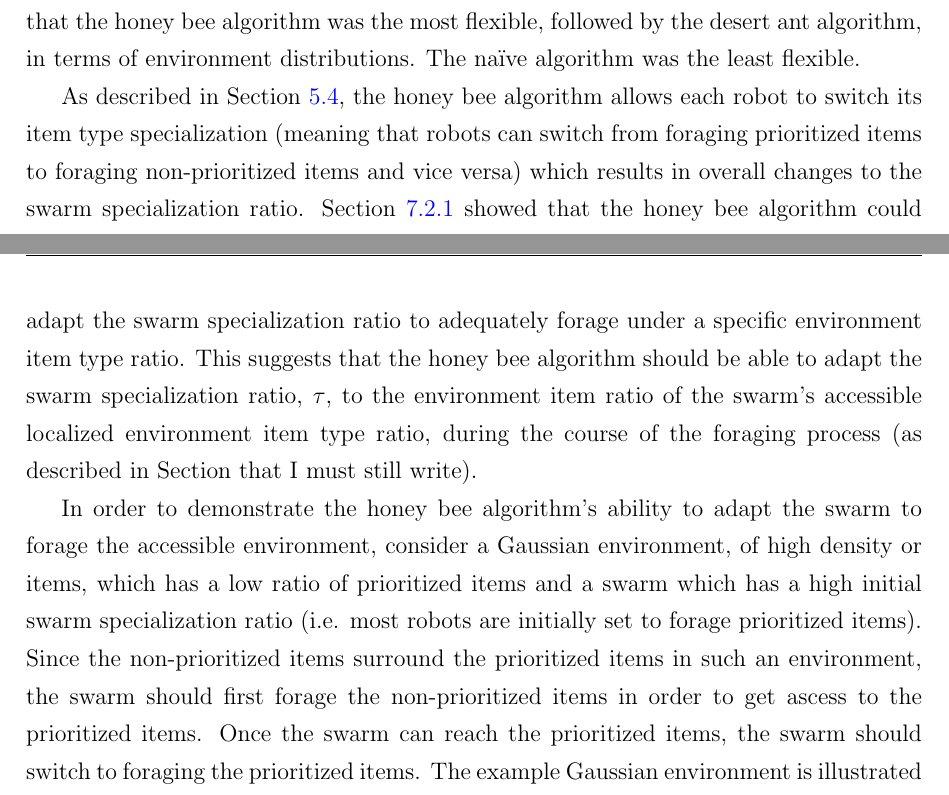
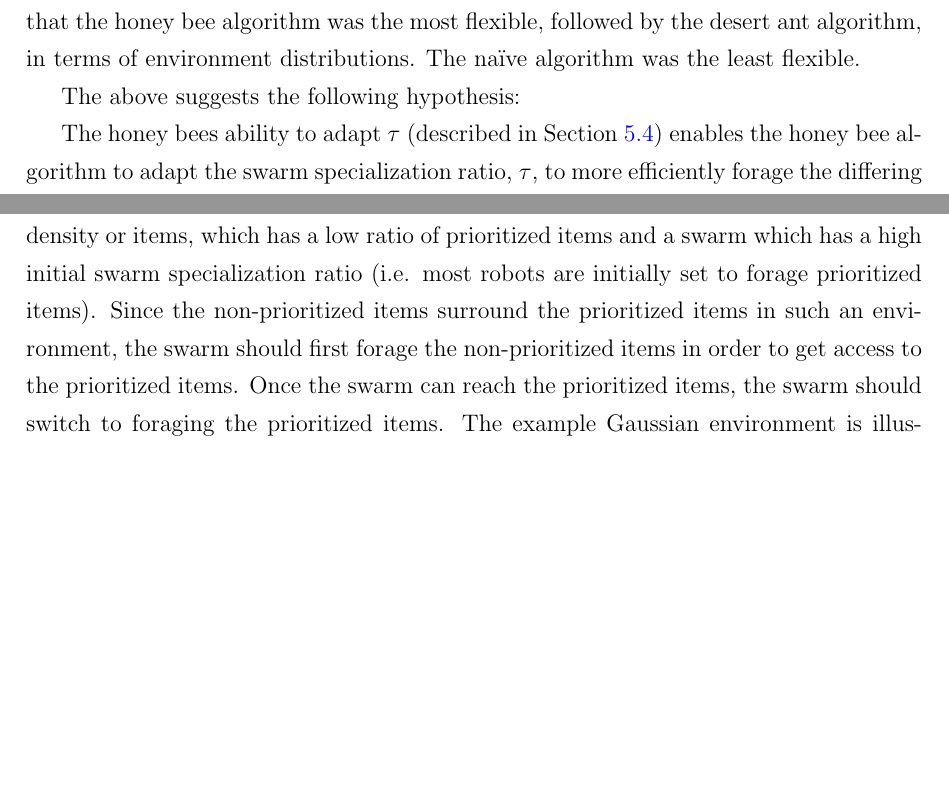
Before and after one commit to jaderabbit/thesis, a LaTeX thesis (thesis.tex, which reads chapters/chapter6/main.tex): two parts of pages 97 and 98 of 139, joined at a grey line, cut so that both start at the same text, the shorter picture padded with empty space. Compiled offline with pdfLaTeX; a LaTeX package or settings file that is missing is left out.

Commit message:
Finishing up environmental distribution discussion

```diff
--- a/chapters/chapter6/main.tex
+++ b/chapters/chapter6/main.tex
@@ -84,11 +84,13 @@ Despite the desert ant algorithm outperforming the na\"ive algorithm in efficien
 
 An algorithm whose efficiency is the least affected by changes in environment distribution is considered to be the most flexible. The performance measure, $F_{ED}$ captures how efficiency is affected by changes in environment distributions. The lower the value of $F_{ED}$ is, the more flexible an algorithm is. The results presented in Table~\ref{table:flexibility} indicate that the honey bee algorithm was the most flexible, followed by the desert ant algorithm, in terms of environment distributions. The na\"ive algorithm was the least flexible.
 
-%TODO: Need a line here that talks about localized changes and the challenges of the environment distributions algorithms
+%TODO: Hypothesis
 
-As described in Section~\ref{honeybeeforaging}, the honey bee algorithm allows each robot to switch its item type specialization (meaning that robots can switch from foraging prioritized items to foraging non-prioritized items and vice versa) which results in overall changes to the swarm specialization ratio. Section~\ref{results:prioritizeditemratio} showed that the honey bee algorithm could adapt the swarm specialization ratio  to adequately forage under a specific environment item type ratio. This suggests that the honey bee algorithm should be able to adapt the swarm specialization ratio, $\tau$, to the environment item ratio of the swarm's accessible localized environment item type ratio, during the course of the foraging process (as described in Section that I must still write).
+The above suggests the following hypothesis:
 
-In order to demonstrate the honey bee algorithm's ability to adapt the swarm to forage the accessible environment, consider a Gaussian environment, of high density or items, which has a low ratio of prioritized items and a swarm which has a high initial swarm specialization ratio (i.e. most robots are initially set to forage prioritized items). Since the non-prioritized items surround the prioritized items in such an environment, the swarm should first forage the non-prioritized items in order to get ascess to the prioritized items. Once the swarm can reach the prioritized items, the swarm should switch to foraging the prioritized items. The example Gaussian environment is illustrated in Figure~\ref{fig:gaussianhighdensityenv}. The white cells represent an empty cell, the dark cells represent the cells containing a non-prioritized item and the shaded cells represent the cells containing a prioritized item. The environment in Figure~\ref{fig:gaussianhighdensityenv} has the following properties:
+The honey bees ability to adapt $\tau$ (described in Section~\ref{honeybeeforaging}) enables the honey bee algorithm to adapt the swarm specialization ratio, $\tau$, to more efficiently forage the differing environment ratios of the accessible environment (refer to Section~\ref{accessibleenvironment}) as the accessible environment changes throughout foraging.
+
+To provide evidence for this hypothesis, consider a Gaussian environment, of high density or items, which has a low ratio of prioritized items and a swarm which has a high initial swarm specialization ratio (i.e. most robots are initially set to forage prioritized items). Since the non-prioritized items surround the prioritized items in such an environment, the swarm should first forage the non-prioritized items in order to get access to the prioritized items. Once the swarm can reach the prioritized items, the swarm should switch to foraging the prioritized items. The example Gaussian environment is illustrated in Figure~\ref{fig:gaussianhighdensityenv}. The white cells represent an empty cell, the dark cells represent the cells containing a non-prioritized item and the shaded cells represent the cells containing a prioritized item. The environment in Figure~\ref{fig:gaussianhighdensityenv} has the following properties:
 
 \begin{itemize}
 \item A Gaussian environment item distribution,
```
Also changed, not shown: chapters/chapter6/main.tex (9 more changed lines).
